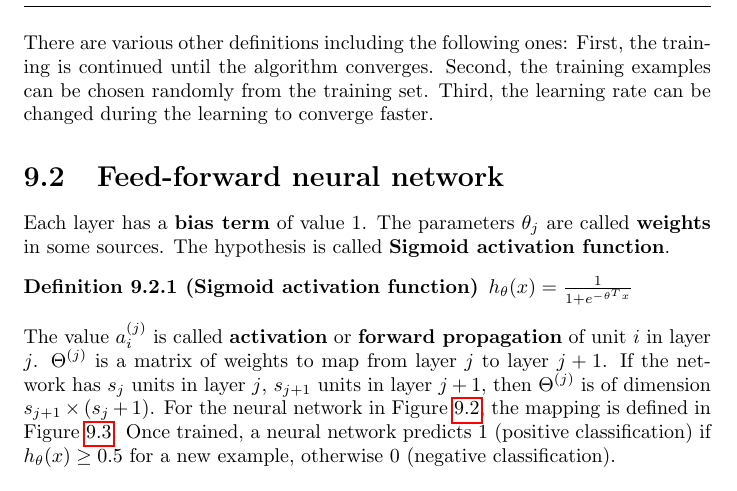
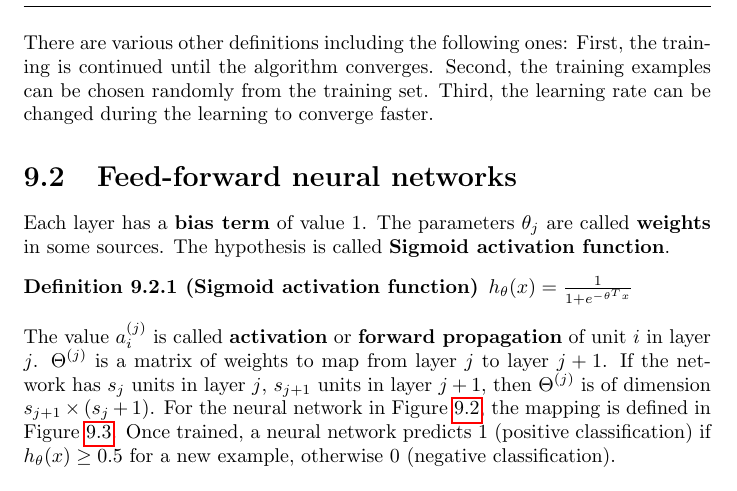
Before and after one commit to karimif/ai_notes, a LaTeX thesis (notes.tex): part of page 54 of 75, cut so that both start at the same text. Compiled offline with pdfLaTeX.

Commit message:
Minor improvements

```diff
--- a/notes.tex
+++ b/notes.tex
@@ -2259,7 +2259,7 @@ Second, the training examples can be chosen randomly from the training set.
 Third, the learning rate can be changed during the learning to converge faster.
 
 
-\section{Feed-forward neural network}
+\section{Feed-forward neural networks}
 Each layer has a {\bf bias term} of value 1. The parameters $\theta_j$ are called {\bf weights} in some sources. The hypothesis is called {\bf Sigmoid activation function}.
 
 \begin{definition}[Sigmoid activation function]
```
